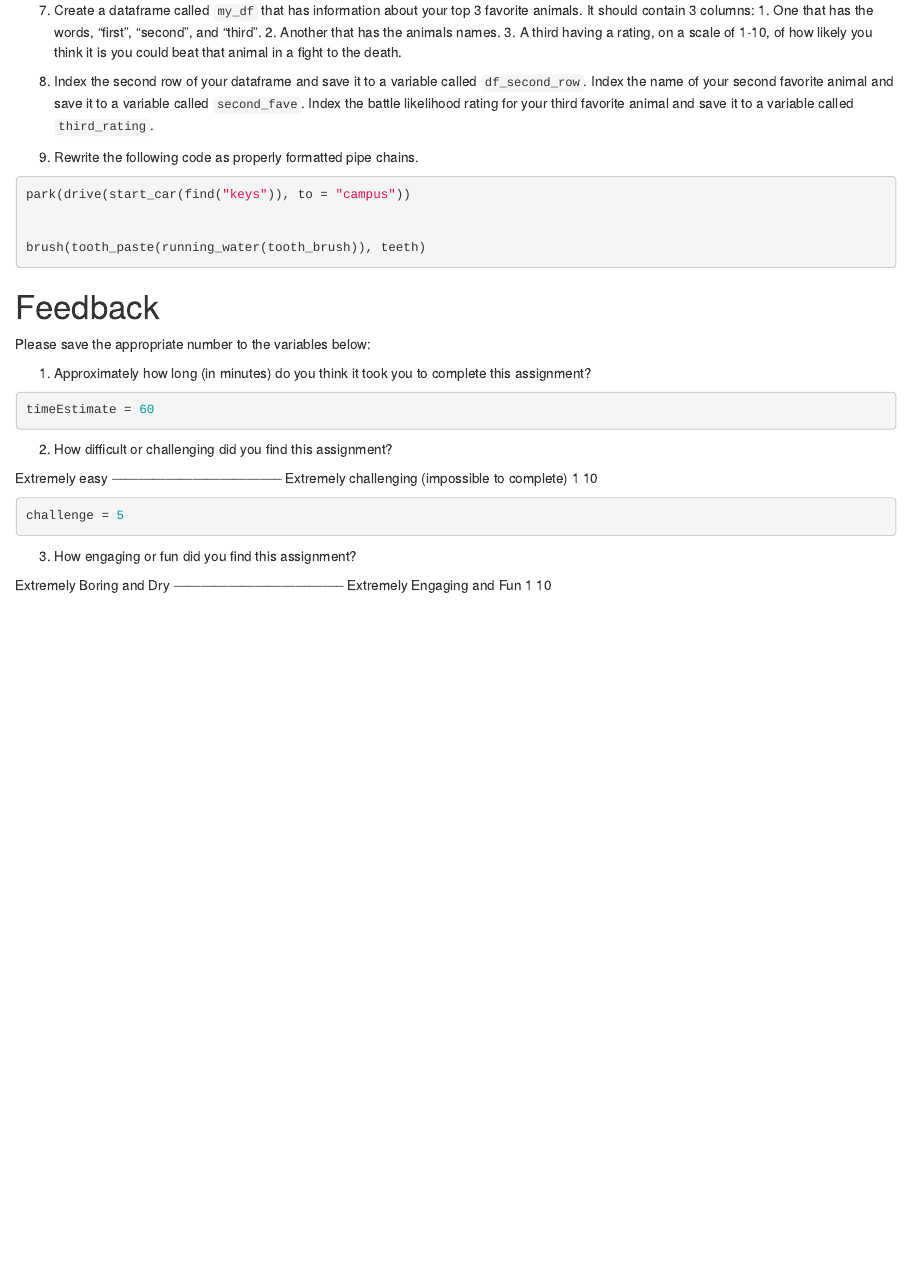
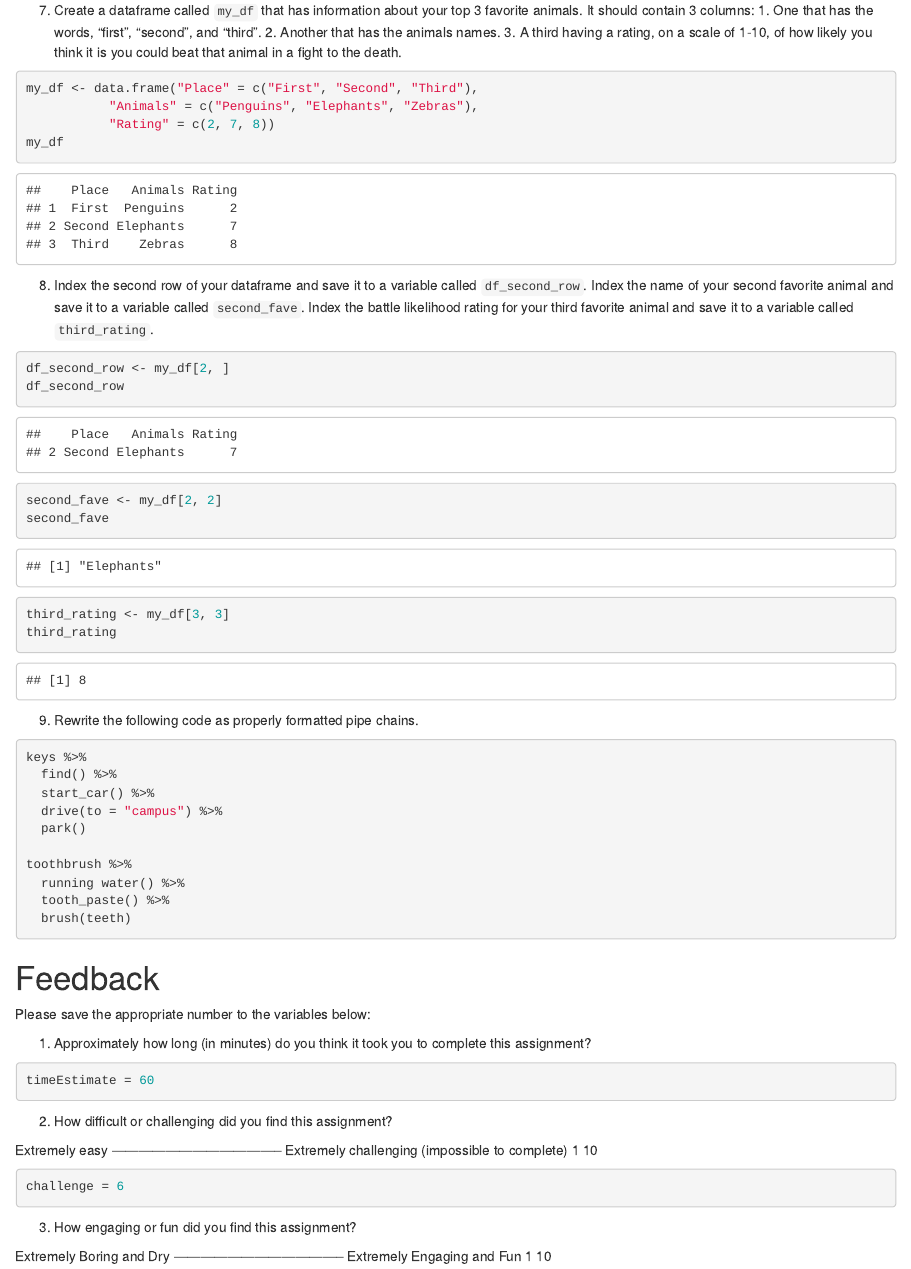
Before and after one commit to conxie/codingNCML_Wocs, an R Markdown document (Prisha/R Bootcamp/R Basics - 1/R Basics/RBasics_practice.Rmd): the page in a window 1100 px wide, from 4220 px down. Rendered offline with R 4.5, knitr and Pandoc, with nearby package versions.

Commit message:
Completed RBasics Practice

````diff
--- a/Prisha/R Bootcamp/R Basics - 1/R Basics/RBasics_practice.Rmd
+++ b/Prisha/R Bootcamp/R Basics - 1/R Basics/RBasics_practice.Rmd
@@ -210,24 +210,40 @@ last_last
 7. Create a dataframe called `my_df` that has information about your top 3 favorite animals. It should contain 3 columns: 1. One that has the words, "first", "second", and "third". 2. Another that has the animals names. 3. A third having a rating, on a scale of 1-10, of how likely you think it is you could beat that animal in a fight to the death.
 
 ```{r exercise 7}
-
+my_df <- data.frame("Place" = c("First", "Second", "Third"),
+           "Animals" = c("Penguins", "Elephants", "Zebras"),
+           "Rating" = c(2, 7, 8))
+my_df
 
 ```
 
 8. Index the second row of your dataframe and save it to a variable called `df_second_row`. Index the name of your second favorite animal and save it to a variable called `second_fave`. Index the battle likelihood rating for your third favorite animal and save it to a variable called `third_rating`.
 
 ```{r exercise 8}
+df_second_row <- my_df[2, ]
+df_second_row
 
+second_fave <- my_df[2, 2]
+second_fave
+
+third_rating <- my_df[3, 3]
+third_rating
 ```
 
 9. Rewrite the following code as properly formatted pipe chains.
 
 ```{r, eval = FALSE}
-park(drive(start_car(find("keys")), to = "campus"))
 
+keys %>%
+  find() %>%
+  start_car() %>%
+  drive(to = "campus") %>%
+  park()
 
-brush(tooth_paste(running_water(tooth_brush)), teeth)
-
+toothbrush %>%
+  running water() %>%
+  tooth_paste() %>%
+  brush(teeth)
 
 ```
 
@@ -249,7 +265,7 @@ Extremely easy -------------------------------------- Extremely challenging
     1                                                           10
 
 ```{r}
-challenge = 5
+challenge = 6
 ```
 
 
````
